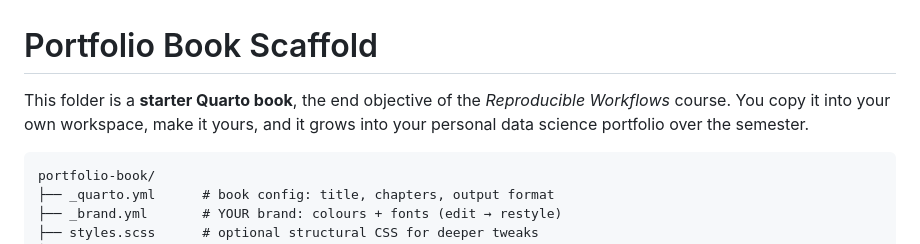
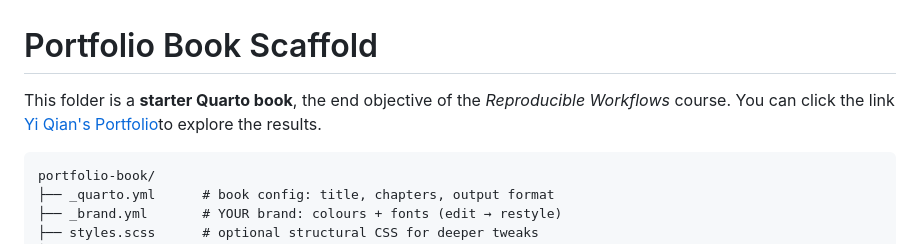
Before and after one commit to kittyqianmo/portfolio-book, a Markdown page: README.md, the part around the change. Rendered like a GitHub page.

````diff
--- a/README.md
+++ b/README.md
@@ -1,9 +1,9 @@
 # Portfolio Book Scaffold
 
 This folder is a **starter Quarto book**, the end objective of the
-*Reproducible Workflows* course. You copy it into your own workspace, make it
-yours, and it grows into your personal data science portfolio over the
-semester.
+*Reproducible Workflows* course. You can click the link [Yi Qian's Portfolio](https://kittyqianmo.github.io/portfolio-book/)to explore the results.
+
+
 
 ```
 portfolio-book/
````
